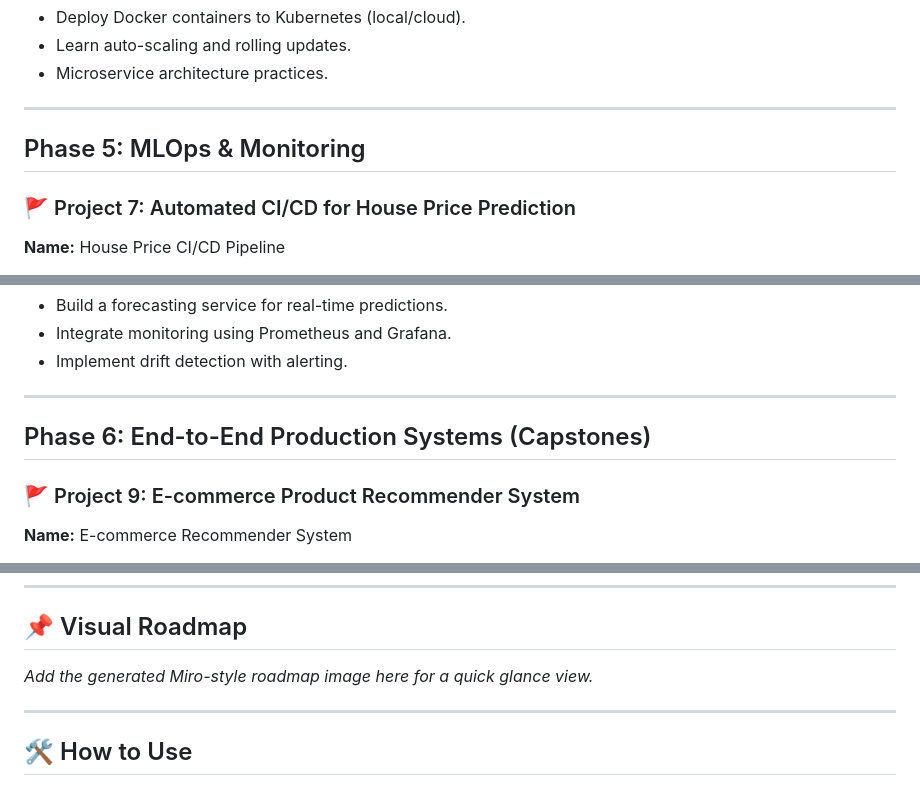
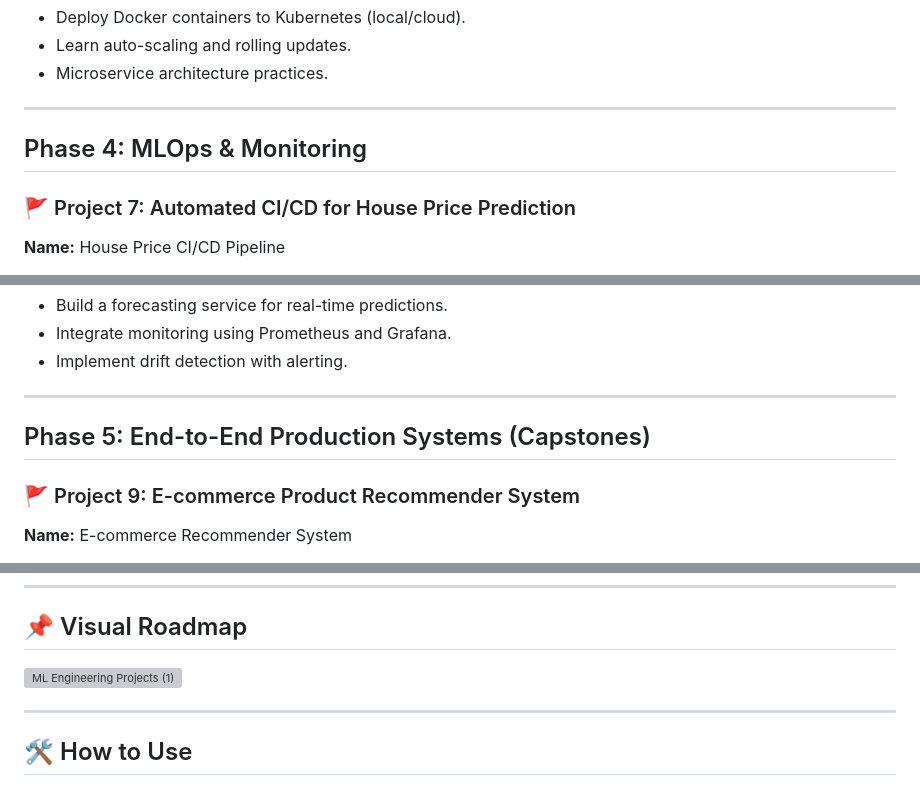
Before and after one commit to aakashsinghgit/ML-Engineering-Projects, a Markdown page: README.md, 3 parts joined by grey strips. GitHub-like rendering; grey boxes are pictures that could not be loaded.

```diff
--- a/README.md
+++ b/README.md
@@ -119,7 +117,7 @@ Deploy a movie recommendation system on Kubernetes.
 
 ---
 
-## Phase 5: MLOps & Monitoring
+## Phase 4: MLOps & Monitoring
 
 ### 🚩 Project 7: Automated CI/CD for House Price Prediction
 **Name:** House Price CI/CD Pipeline
@@ -147,7 +145,7 @@ Forecast taxi demand while monitoring for drift and performance.
 
 ---
 
-## Phase 6: End-to-End Production Systems (Capstones)
+## Phase 5: End-to-End Production Systems (Capstones)
 
 ### 🚩 Project 9: E-commerce Product Recommender System
 **Name:** E-commerce Recommender System
@@ -187,7 +185,8 @@ Analyze social media sentiment in real time.
 
 ## 📌 Visual Roadmap
 
-*Add the generated Miro-style roadmap image here for a quick glance view.*
+![ML Engineering Projects (1)](https://github.com/user-attachments/assets/88d39576-e23d-4ead-a161-4b76caa92916)
+
 
 ---
 ## 🛠️ How to Use
```
Also changed, not shown: other parts of README.md (+3 -5 lines).
